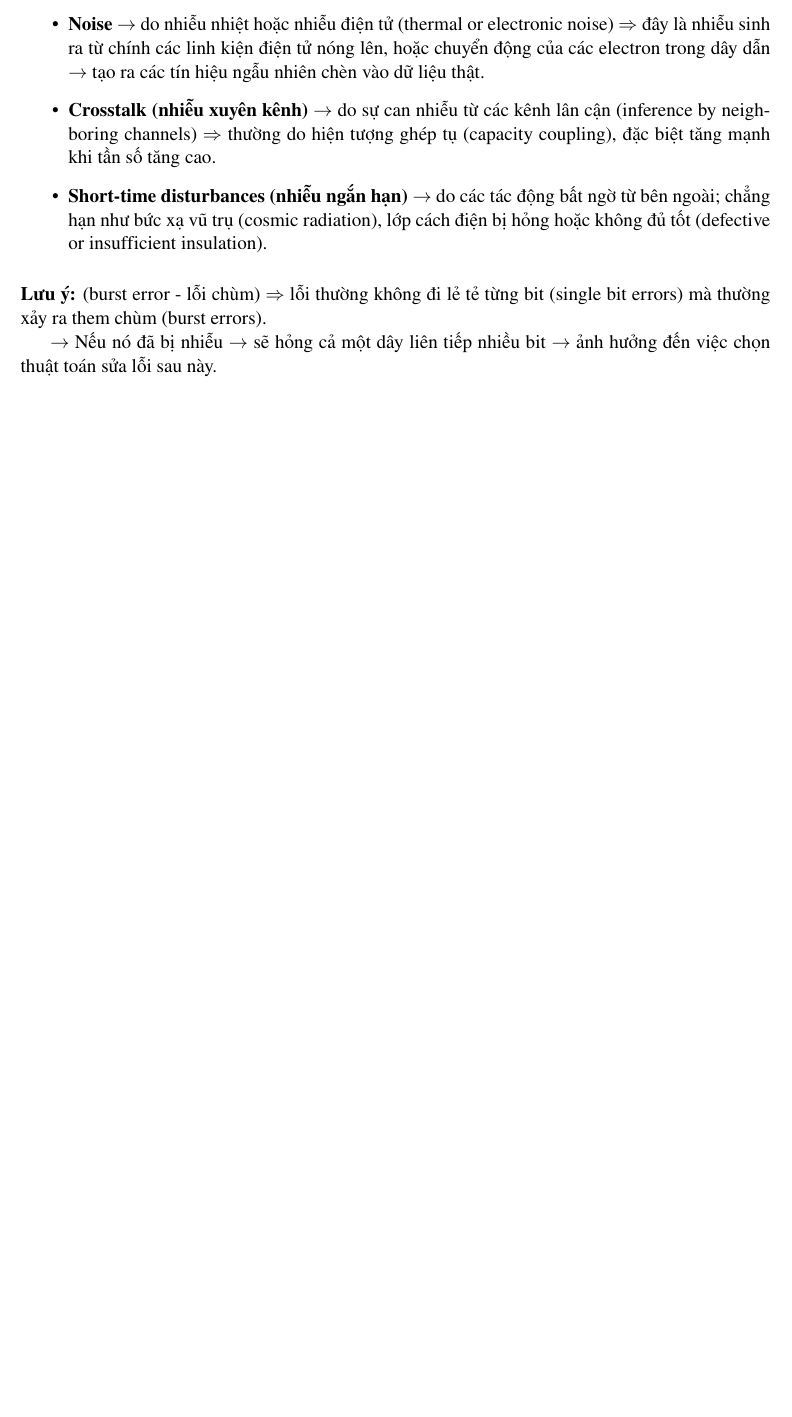
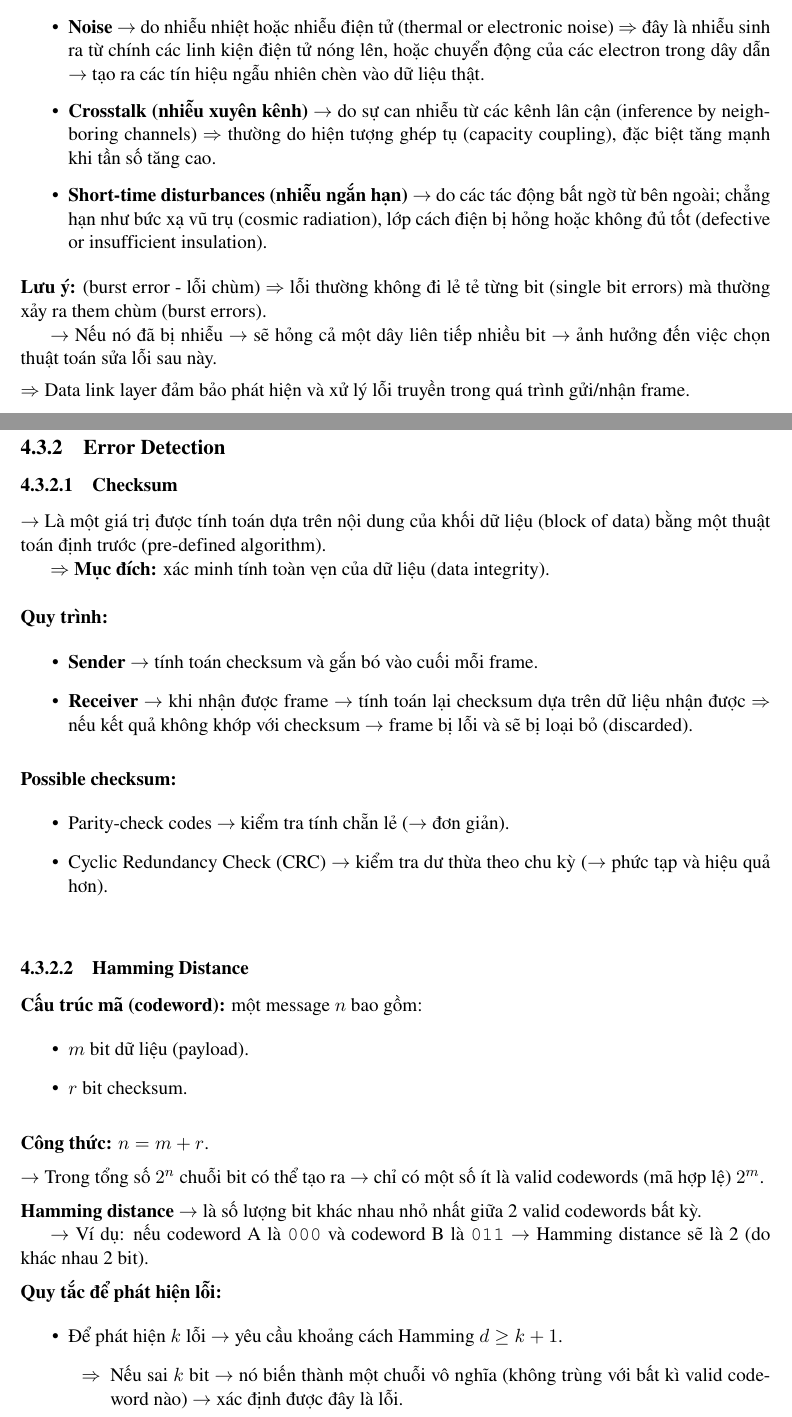
Before and after one commit to dhtson/CompNet_Notes, a LaTeX document (main.tex, which reads lecture/chap_4.tex): part of page 105 of 105 before the commit and two parts of pages 105 and 106 of 107 after it, the two joined at a grey line, cut so that both start at the same text, the shorter picture padded with empty space. Compiled offline with pdfLaTeX.

Commit message:
[Update]: note update

```diff
--- a/chapters/chap_4.tex
+++ b/lecture/chap_4.tex
@@ -722,3 +722,70 @@ Các nguyên nhân gây nên:
 
 $\rightarrow$ Nếu nó đã bị nhiễu $\rightarrow$ sẽ hỏng cả một dây liên tiếp nhiều bit $\rightarrow$ ảnh hưởng đến việc chọn thuật toán sửa lỗi sau này.
 \medskip
+
+\noindent
+$\Rightarrow$ Data link layer đảm bảo phát hiện và xử lý lỗi truyền trong quá trình gửi/nhận frame.
+\medskip
+
+\subsection{Error Detection}
+
+\subsubsection{Checksum}
+
+\noindent
+$\rightarrow$ Là một giá trị được tính toán dựa trên nội dung của khối dữ liệu (block of data) bằng một thuật toán định trước (pre-defined algorithm).
+
+$\Rightarrow$ \textbf{Mục đích:} xác minh tính toàn vẹn của dữ liệu (data integrity).
+\medskip
+
+\vspace{0.3cm}
+
+\noindent
+\textbf{Quy trình:}
+
+\begin{itemize}
+    \item \textbf{Sender} $\rightarrow$ tính toán checksum và gắn bó vào cuối mỗi frame.
+    \item \textbf{Receiver} $\rightarrow$ khi nhận được frame $\rightarrow$ tính toán lại checksum dựa trên dữ liệu nhận được $\Rightarrow$ nếu kết quả không khớp với checksum $\rightarrow$ frame bị lỗi và sẽ bị loại bỏ (discarded).
+\end{itemize}
+\medskip
+
+\noindent
+\textbf{Possible checksum:}
+
+\begin{itemize}
+    \item Parity-check codes $\rightarrow$ kiểm tra tính chẵn lẻ ($\rightarrow$ đơn giản).
+    \item Cyclic Redundancy Check (CRC) $\rightarrow$ kiểm tra dư thừa theo chu kỳ ($\rightarrow$ phức tạp và hiệu quả hơn).
+\end{itemize}
+\medskip
+
+\subsubsection{Hamming Distance}
+
+\noindent
+\textbf{Cấu trúc mã (codeword):} một message $n$ bao gồm:
+
+\begin{itemize}
+    \item $m$ bit dữ liệu (payload).
+    \item $r$ bit checksum.
+\end{itemize}
+\medskip
+
+\noindent
+\textbf{Công thức:} $n = m + r$.
+\medskip
+
+\noindent
+$\rightarrow$ Trong tổng số $2^n$ chuỗi bit có thể tạo ra $\rightarrow$ chỉ có một số ít là valid codewords (mã hợp lệ) $2^m$.
+\medskip
+
+\noindent
+\textbf{Hamming distance} $\rightarrow$ là số lượng bit khác nhau nhỏ nhất giữa 2 valid codewords bất kỳ.
+
+$\rightarrow$ Ví dụ: nếu codeword A là \texttt{000} và codeword B là \texttt{011} $\rightarrow$ Hamming distance sẽ là 2 (do khác nhau 2 bit).
+\medskip
+
+\noindent
+\textbf{Quy tắc để phát hiện lỗi:}
+
+\begin{itemize}
+    \item Để phát hiện $k$ lỗi $\rightarrow$ yêu cầu khoảng cách Hamming $d \geq k + 1$. \begin{itemize}
+        \item[$\Rightarrow$] Nếu sai $k$ bit $\rightarrow$ nó biến thành một chuỗi vô nghĩa (không trùng với bất kì valid codeword nào) $\rightarrow$ xác định được đây là lỗi.
+    \end{itemize}
```
Also changed, not shown: main.tex (+6 -5 lines), lecture/chap_1.tex (renamed from chapters/chap_1.tex), lecture/chap_2.tex (renamed from chapters/chap_2.tex), lecture/chap_3.tex (renamed from chapters/chap_3.tex), lecture/chap_4.tex (5 more changed lines), 1 other file.
